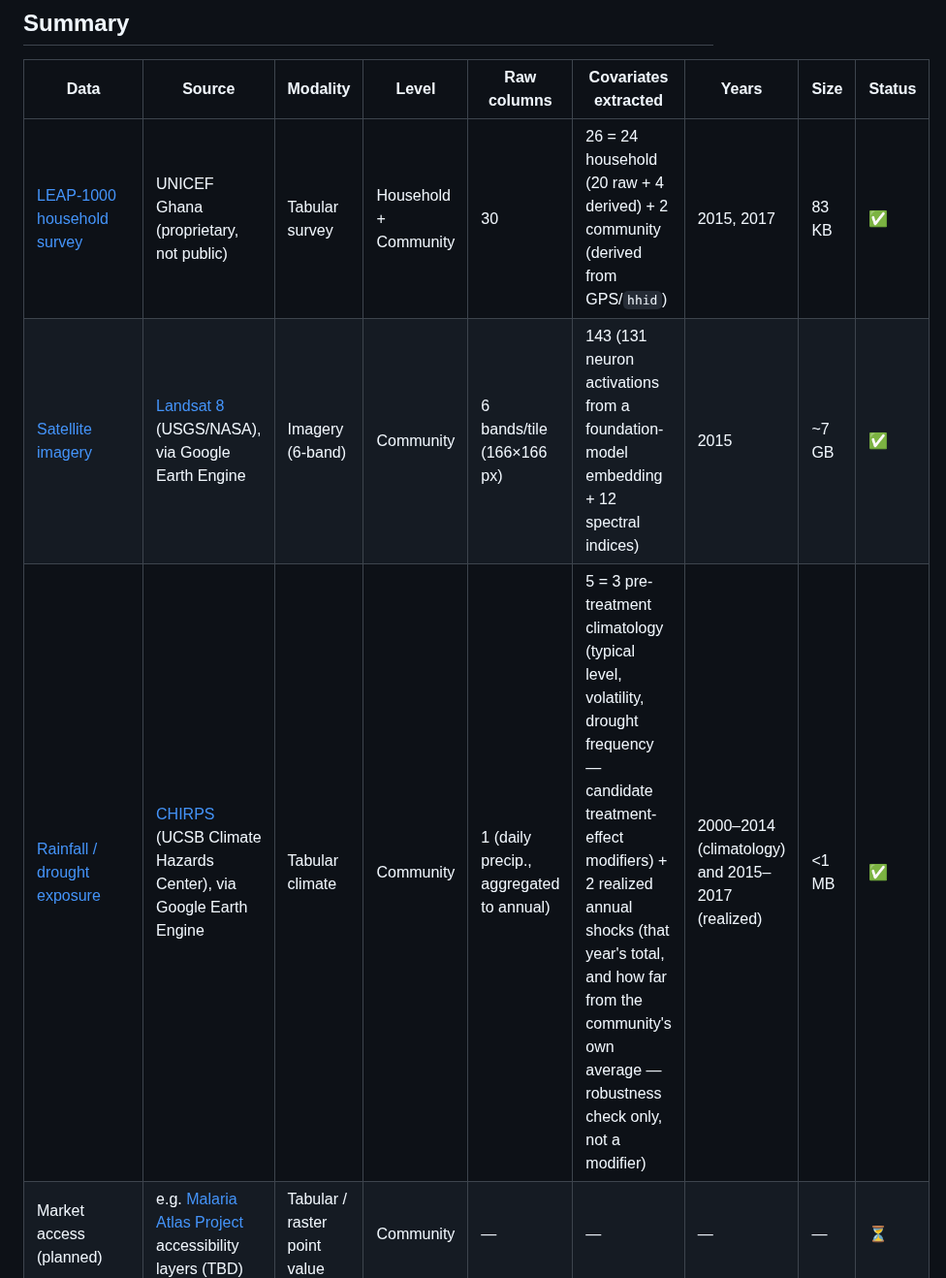
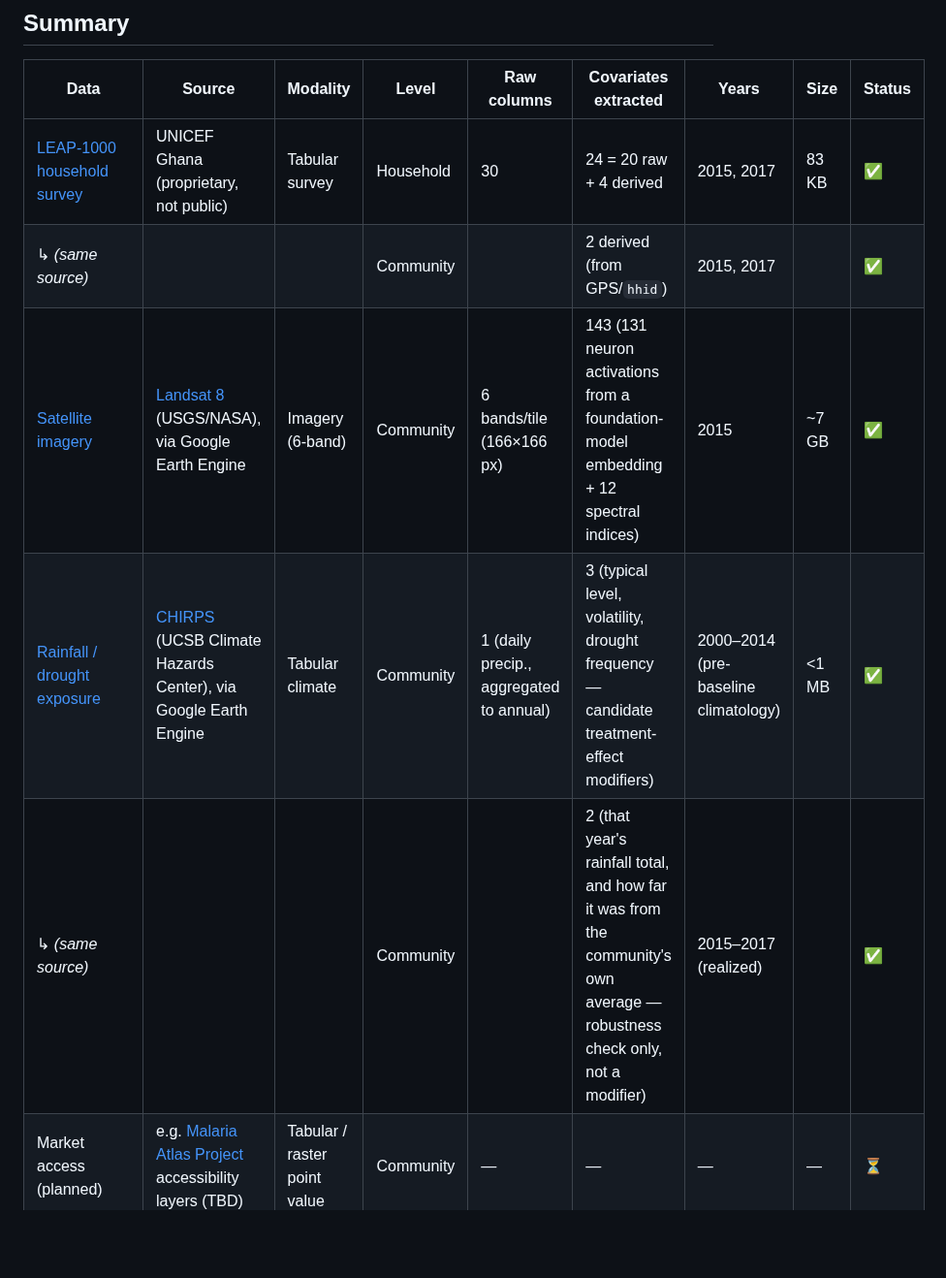
Before and after one commit to riccardocadei/NEXIS, a Markdown page: data/ghana/README.md, the part around one of its changes. Shown at 97% size. Rendered like a GitHub page; blank space fills up the shorter version.

Commit message:
docs(ghana): keep 2-row split per source, blank shared columns on the 2nd row
Data/Source/Modality/Raw columns/Size are shared across a source's two
rows -- shown once, left blank on the "same source" row rather than
repeated or collapsed into one row, approximating a merged cell (no
rowspan in GitHub-flavored markdown). Level/Covariates-extracted/Years
stay distinct per row since that's the actual point of the split.

Co-Authored-By: Claude Sonnet 5 <noreply@anthropic.com>

```diff
--- a/data/ghana/README.md
+++ b/data/ghana/README.md
@@ -6,9 +6,11 @@ Tracks every dataset used by `src/apps/ghana/`, where it comes from, and its sta
 
 | Data | Source | Modality | Level | Raw columns | Covariates extracted | Years | Size | Status |
 |---|---|---|---|---|---|---|---|---|
-| [LEAP-1000 household survey](#leap-1000-household-survey-core-restricted) | UNICEF Ghana (proprietary, not public) | Tabular survey | Household + Community | 30 | 26 = 24 household (20 raw + 4 derived) + 2 community (derived from GPS/`hhid`) | 2015, 2017 | 83 KB | ✅ |
+| [LEAP-1000 household survey](#leap-1000-household-survey-core-restricted) | UNICEF Ghana (proprietary, not public) | Tabular survey | Household | 30 | 24 = 20 raw + 4 derived | 2015, 2017 | 83 KB | ✅ |
+| ↳ *(same source)* | | | Community | | 2 derived (from GPS/`hhid`) | 2015, 2017 | | ✅ |
 | [Satellite imagery](#satellite-imagery-landsat-8-via-google-earth-engine) | [Landsat 8](https://developers.google.com/earth-engine/datasets/catalog/LANDSAT_LC08_C02_T1_L2) (USGS/NASA), via Google Earth Engine | Imagery (6-band) | Community | 6 bands/tile (166×166 px) | 143 (131 neuron activations from a foundation-model embedding + 12 spectral indices) | 2015 | ~7 GB | ✅ |
-| [Rainfall / drought exposure](#rainfall--drought-exposure-chirps-via-google-earth-engine) | [CHIRPS](https://developers.google.com/earth-engine/datasets/catalog/UCSB-CHG_CHIRPS_DAILY) (UCSB Climate Hazards Center), via Google Earth Engine | Tabular climate | Community | 1 (daily precip., aggregated to annual) | 5 = 3 pre-treatment climatology (typical level, volatility, drought frequency — candidate treatment-effect modifiers) + 2 realized annual shocks (that year's total, and how far from the community's own average — robustness check only, not a modifier) | 2000–2014 (climatology) and 2015–2017 (realized) | <1 MB | ✅ |
+| [Rainfall / drought exposure](#rainfall--drought-exposure-chirps-via-google-earth-engine) | [CHIRPS](https://developers.google.com/earth-engine/datasets/catalog/UCSB-CHG_CHIRPS_DAILY) (UCSB Climate Hazards Center), via Google Earth Engine | Tabular climate | Community | 1 (daily precip., aggregated to annual) | 3 (typical level, volatility, drought frequency — candidate treatment-effect modifiers) | 2000–2014 (pre-baseline climatology) | <1 MB | ✅ |
+| ↳ *(same source)* | | | Community | | 2 (that year's rainfall total, and how far it was from the community's own average — robustness check only, not a modifier) | 2015–2017 (realized) | | ✅ |
 | Market access (planned) | e.g. [Malaria Atlas Project](https://malariaatlas.org/) accessibility layers (TBD) | Tabular / raster point value | Community | — | — | — | — | ⏳ |
 | EM-DAT / ACLED events (planned) | [EM-DAT](https://www.emdat.be/) / [ACLED](https://acleddata.com/) (TBD) | Tabular event records | Community or district (TBD) | — | — | — | — | ⏳ |
 | OpenCellID mobile coverage (planned) | [OpenCellID](https://www.opencellid.org/) | Tabular / raster point value | Community | — | — | — | — | ⏳ |
```
Also changed, not shown: other parts of data/ghana/README.md (+1 -1 lines).
